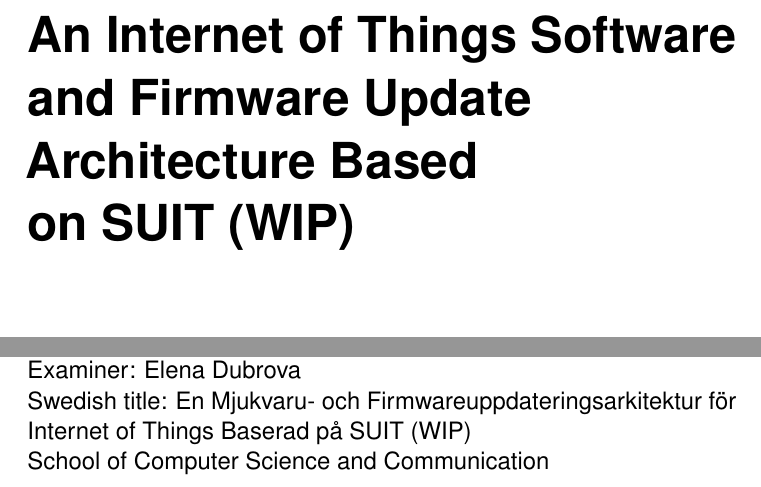
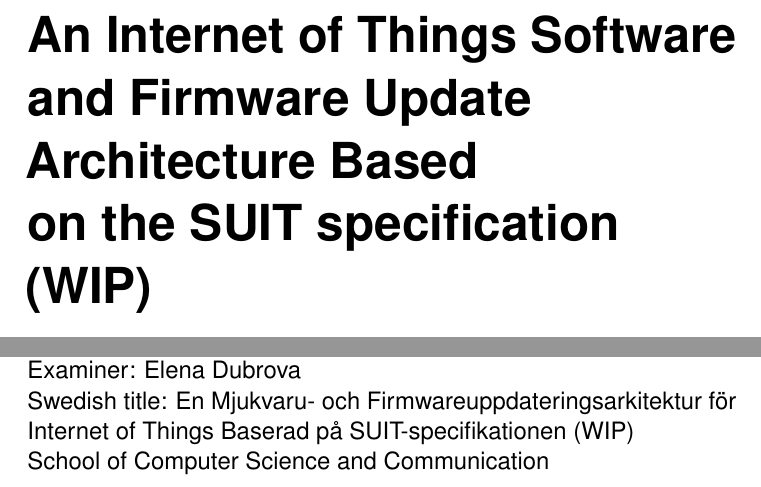
Before and after one commit to SimonCarlson/thesis, a LaTeX thesis (transcript/0-thesis.tex): two parts of page 1 of 83, joined at a grey line, cut so that both start at the same text. Compiled offline with pdfLaTeX.

Commit message:
Made title a little more telling

```diff
--- a/transcript/0-thesis.tex
+++ b/transcript/0-thesis.tex
@@ -89,8 +89,8 @@
 }
 
 % TODO: Remove WIP
-\title{An Internet of Things Software and Firmware Update Architecture Based\\on SUIT (WIP)}
-\alttitle{En Mjukvaru- och Firmwareuppdateringsarkitektur för Internet of Things Baserad på SUIT (WIP)}
+\title{An Internet of Things Software and Firmware Update Architecture Based\\on the SUIT specification (WIP)}
+\alttitle{En Mjukvaru- och Firmwareuppdateringsarkitektur för Internet of Things Baserad på SUIT-specifikationen (WIP)}
 \author{Simon Carlson}
 \email{scarlso@kth.se}
 \kthsupervisor{Farhad Abtahi}
```
